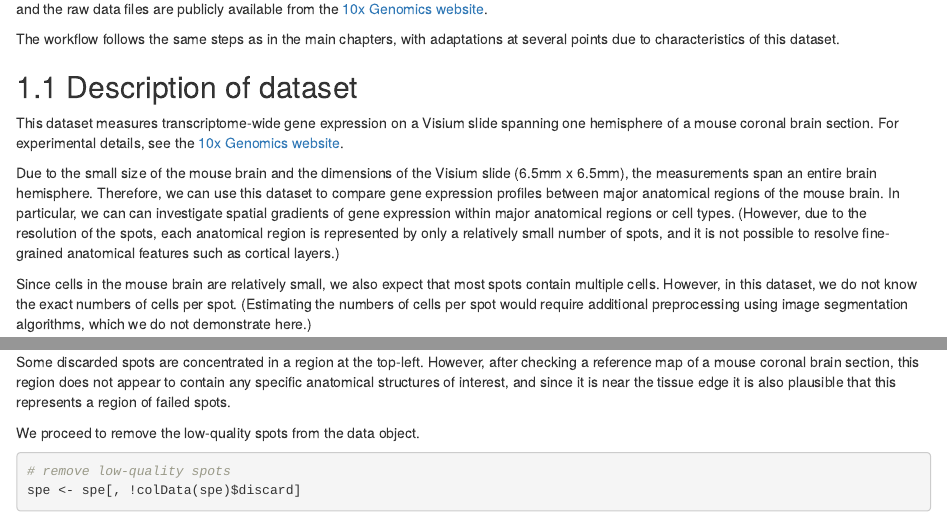
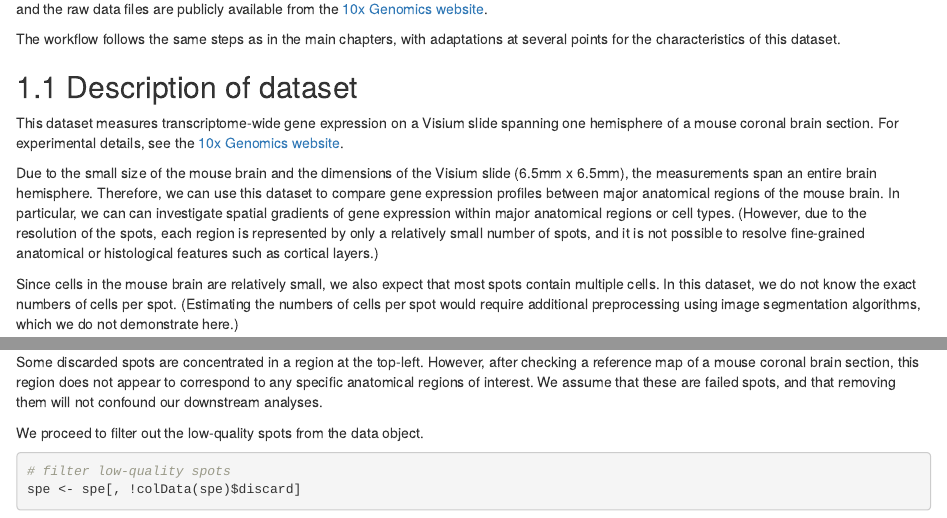
Before and after one commit to Kayla-Morrell/OSTA-book, an R Markdown document (mouse_coronal.Rmd): the page in a window 1100 px wide, from 120 px down, and a second part further down, joined at a grey line. Rendered offline with R 4.5, knitr and Pandoc, with nearby package versions; drawn as R Markdown's standard HTML page in place of the format the file asks for; some code elsewhere in the file could not run offline.

Commit message:
update QC

````diff
--- a/mouse_coronal.Rmd
+++ b/mouse_coronal.Rmd
@@ -8,16 +8,16 @@ chapterPreamble(cache = TRUE)
 
 This workflow analyzes a mouse coronal brain section dataset measured using the Visium platform. This dataset was generated by 10x Genomics, and the raw data files are publicly available from the [10x Genomics website](https://support.10xgenomics.com/spatial-gene-expression/datasets/1.1.0/V1_Adult_Mouse_Brain).
 
-The workflow follows the same steps as in the main chapters, with adaptations at several points due to characteristics of this dataset.
+The workflow follows the same steps as in the main chapters, with adaptations at several points for the characteristics of this dataset.
 
 
 ## Description of dataset {#mouse_coronal_dataset}
 
 This dataset measures transcriptome-wide gene expression on a Visium slide spanning one hemisphere of a mouse coronal brain section. For experimental details, see the [10x Genomics website](https://support.10xgenomics.com/spatial-gene-expression/datasets/1.1.0/V1_Adult_Mouse_Brain).
 
-Due to the small size of the mouse brain and the dimensions of the Visium slide (6.5mm x 6.5mm), the measurements span an entire brain hemisphere. Therefore, we can use this dataset to compare gene expression profiles between major anatomical regions of the mouse brain. In particular, we can can investigate spatial gradients of gene expression within major anatomical regions or cell types. (However, due to the resolution of the spots, each anatomical region is represented by only a relatively small number of spots, and it is not possible to resolve fine-grained anatomical features such as cortical layers.)
+Due to the small size of the mouse brain and the dimensions of the Visium slide (6.5mm x 6.5mm), the measurements span an entire brain hemisphere. Therefore, we can use this dataset to compare gene expression profiles between major anatomical regions of the mouse brain. In particular, we can can investigate spatial gradients of gene expression within major anatomical regions or cell types. (However, due to the resolution of the spots, each region is represented by only a relatively small number of spots, and it is not possible to resolve fine-grained anatomical or histological features such as cortical layers.)
 
-Since cells in the mouse brain are relatively small, we also expect that most spots contain multiple cells. However, in this dataset, we do not know the exact numbers of cells per spot. (Estimating the numbers of cells per spot would require additional preprocessing using image segmentation algorithms, which we do not demonstrate here.)
+Since cells in the mouse brain are relatively small, we also expect that most spots contain multiple cells. In this dataset, we do not know the exact numbers of cells per spot. (Estimating the numbers of cells per spot would require additional preprocessing using image segmentation algorithms, which we do not demonstrate here.)
 
 
 ## Load data
@@ -105,12 +100,12 @@ colData(spe)$y_coord <- -1 * spatialCoords(spe)$pxl_col_fullres
 plotQCspots(spe, discard = "discard")
 ```
 
-Some discarded spots are concentrated in a region at the top-left. However, after checking a reference map of a mouse coronal brain section, this region does not appear to contain any specific anatomical structures of interest, and since it is near the tissue edge it is also plausible that this represents a region of failed spots.
+Some discarded spots are concentrated in a region at the top-left. However, after checking a reference map of a mouse coronal brain section, this region does not appear to correspond to any specific anatomical regions of interest. We assume that these are failed spots, and that removing them will not confound our downstream analyses.
 
-We proceed to remove the low-quality spots from the data object.
+We proceed to filter out the low-quality spots from the data object.
 
-```{r QC_remove}
-# remove low-quality spots
+```{r QC_filter}
+# filter low-quality spots
 spe <- spe[, !colData(spe)$discard]
 dim(spe)
 ```
````
Also changed, not shown: mouse_coronal.Rmd (19 more changed lines).
